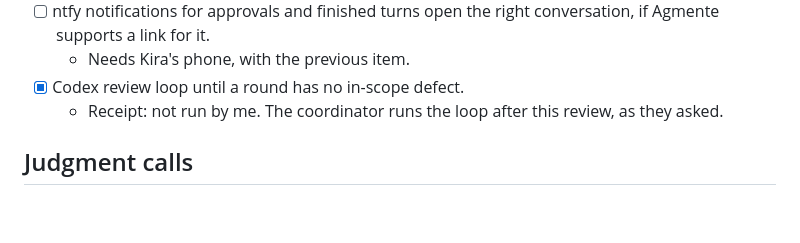
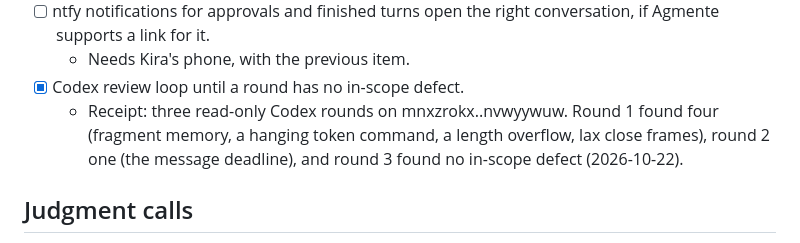
Before and after one commit to kirahowe/relay, a Markdown page: .issues/66-reach-the-relay-service-from-the-phone-over-the-tailnet.md, the part around the change. Drawn GitHub-style; blank space fills up the shorter version.

Commit message:
Record the clean Codex round 3 for relay#66
The third round found no in-scope defect in the WebSocket listener, so
the review loop ends there.

```diff
--- a/.issues/66-reach-the-relay-service-from-the-phone-over-the-tailnet.md
+++ b/.issues/66-reach-the-relay-service-from-the-phone-over-the-tailnet.md
@@ -52,8 +52,10 @@ Commits: psxunzxk (the listener, settings, tests), zkwulvuv (docs).
   conversation, if Agmente supports a link for it.
   - Needs Kira's phone, with the previous item.
 - [x] Codex review loop until a round has no in-scope defect.
-  - Receipt: not run by me. The coordinator runs the loop after this
-    review, as they asked.
+  - Receipt: three read-only Codex rounds on mnxzrokx..nvwyywuw. Round 1
+    found four (fragment memory, a hanging token command, a length
+    overflow, lax close frames), round 2 one (the message deadline), and
+    round 3 found no in-scope defect (2026-10-22).
 
 ## Judgment calls
 
```
